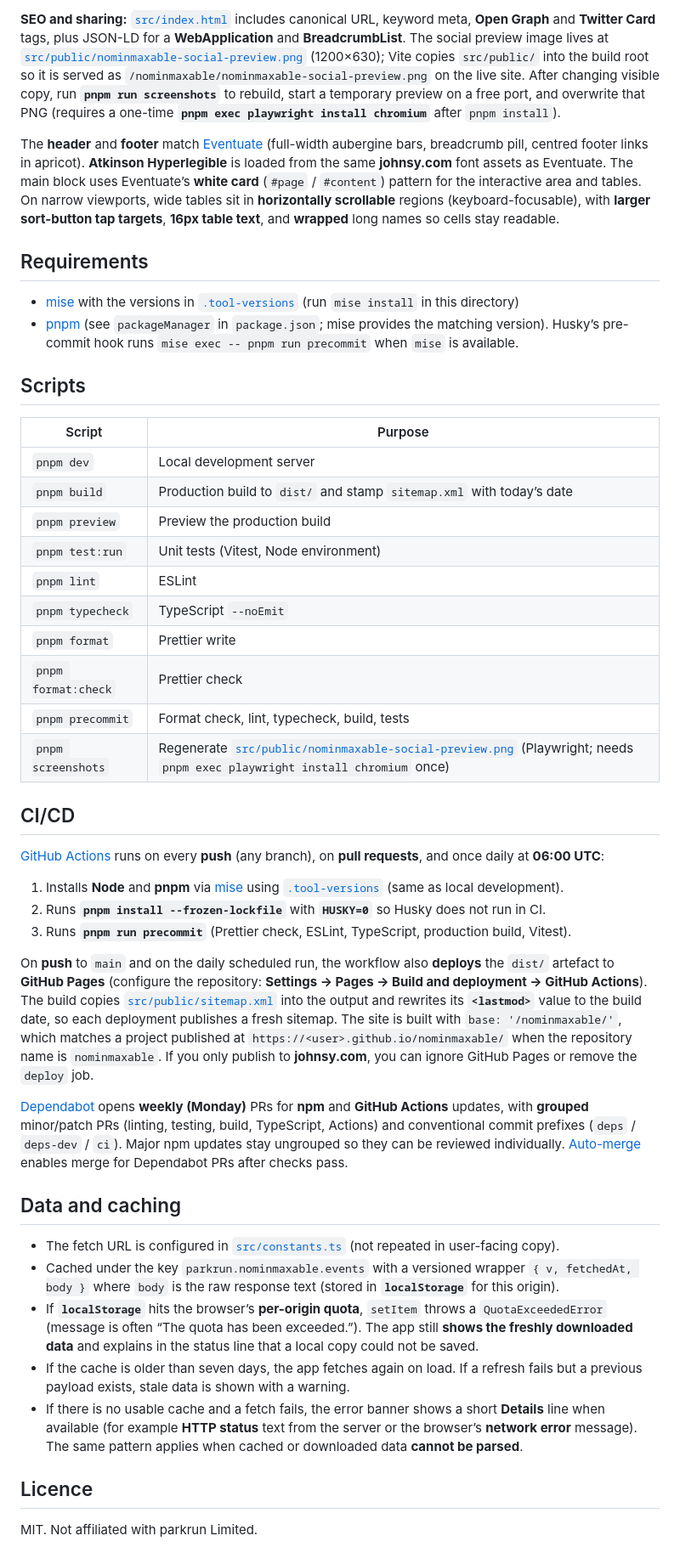
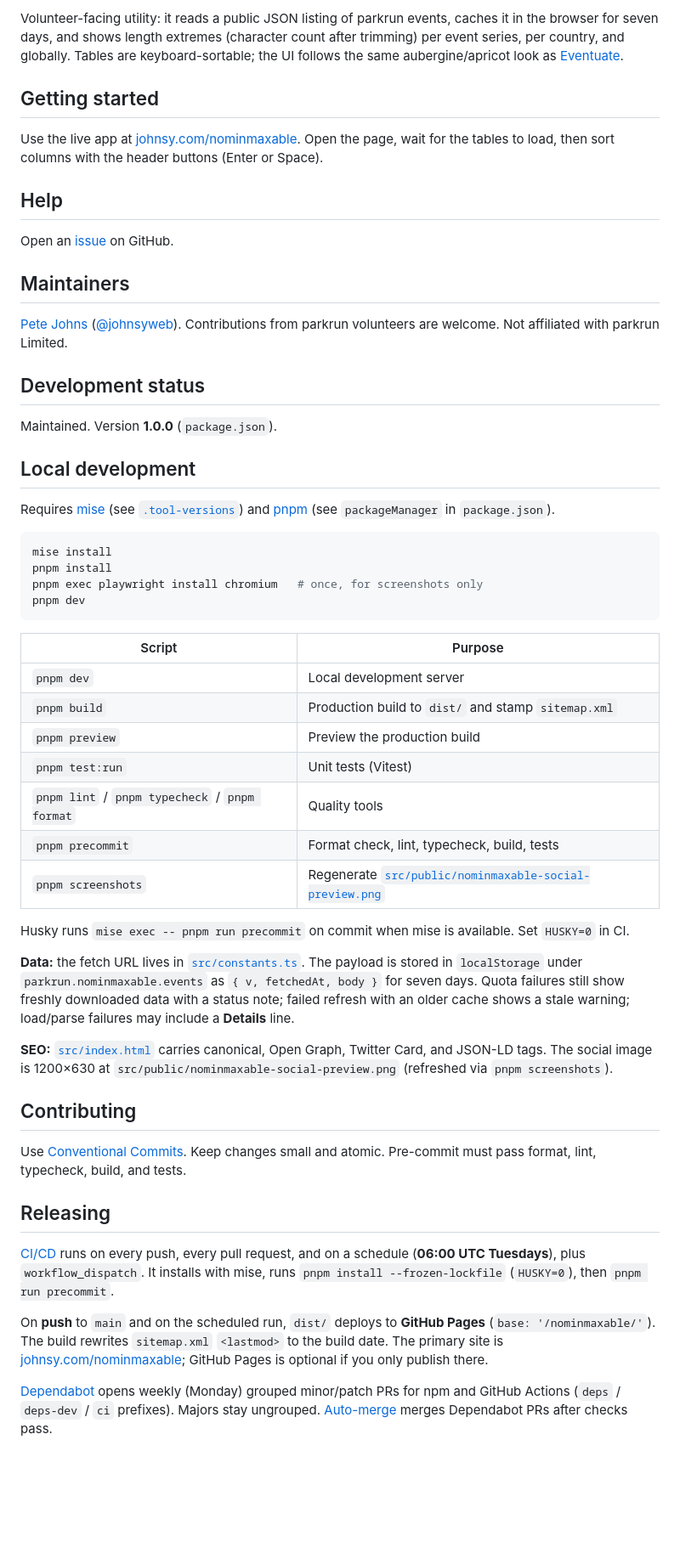
Before and after one commit to johnsyweb/nominmaxable, a Markdown page: README.md, the part around one of its changes. Shown at 85% size. GitHub-like rendering; blank space fills up the shorter version.

Commit message:
docs: restructure README for standard project layout

````diff
--- a/README.md
+++ b/README.md
@@ -6,48 +6,57 @@ Deployed at [johnsy.com/nominmaxable](https://www.johnsy.com/nominmaxable/).
 
-**SEO and sharing:** [`src/index.html`](./src/index.html) includes canonical URL, keyword meta, **Open Graph** and **Twitter Card** tags, plus JSON-LD for a **WebApplication** and **BreadcrumbList**. The social preview image lives at [`src/public/nominmaxable-social-preview.png`](./src/public/nominmaxable-social-preview.png) (1200×630); Vite copies `src/public/` into the build root so it is served as `/nominmaxable/nominmaxable-social-preview.png` on the live site. After changing visible copy, run **`pnpm run screenshots`** to rebuild, start a temporary preview on a free port, and overwrite that PNG (requires a one-time **`pnpm exec playwright install chromium`** after `pnpm install`).
+Volunteer-facing utility: it reads a public JSON listing of parkrun events, caches it in the browser for seven days, and shows length extremes (character count after trimming) per event series, per country, and globally. Tables are keyboard-sortable; the UI follows the same aubergine/apricot look as [Eventuate](https://www.johnsy.com/eventuate/).
 
-The **header** and **footer** match [Eventuate](https://www.johnsy.com/eventuate/) (full-width aubergine bars, breadcrumb pill, centred footer links in apricot). **Atkinson Hyperlegible** is loaded from the same **johnsy.com** font assets as Eventuate. The main block uses Eventuate’s **white card** (`#page` / `#content`) pattern for the interactive area and tables. On narrow viewports, wide tables sit in **horizontally scrollable** regions (keyboard-focusable), with **larger sort-button tap targets**, **16px table text**, and **wrapped** long names so cells stay readable.
+## Getting started
 
-## Requirements
+Use the live app at [johnsy.com/nominmaxable](https://www.johnsy.com/nominmaxable/). Open the page, wait for the tables to load, then sort columns with the header buttons (Enter or Space).
 
-- [mise](https://mise.jdx.dev/) with the versions in [`.tool-versions`](./.tool-versions) (run `mise install` in this directory)
-- [pnpm](https://pnpm.io/) (see `packageManager` in `package.json`; mise provides the matching version). Husky’s pre-commit hook runs `mise exec -- pnpm run precommit` when `mise` is available.
+## Help
 
-## Scripts
+Open an [issue](https://github.com/johnsyweb/nominmaxable/issues) on GitHub.
 
-| Script            | Purpose                                  |
-| ----------------- | ---------------------------------------- |
-| `pnpm dev`        | Local development server                 |
-| `pnpm build`      | Production build to `dist/` and stamp `sitemap.xml` with today’s date |
-| `pnpm preview`    | Preview the production build             |
-| `pnpm test:run`   | Unit tests (Vitest, Node environment)    |
-| `pnpm lint`       | ESLint                                   |
-| `pnpm typecheck`  | TypeScript `--noEmit`                    |
-| `pnpm format`     | Prettier write                           |
-| `pnpm format:check` | Prettier check                        |
-| `pnpm precommit`  | Format check, lint, typecheck, build, tests |
-| `pnpm screenshots` | Regenerate [`src/public/nominmaxable-social-preview.png`](./src/public/nominmaxable-social-preview.png) (Playwright; needs `pnpm exec playwright install chromium` once) |
+## Maintainers
 
-## CI/CD
+[Pete Johns](https://www.johnsy.com/) ([@johnsyweb](https://github.com/johnsyweb)). Contributions from parkrun volunteers are welcome. Not affiliated with parkrun Limited.
 
-[GitHub Actions](.github/workflows/ci-cd.yml) runs on every **push** (any branch), on **pull requests**, and once daily at **06:00 UTC**:
+## Development status
 
-1. Installs **Node** and **pnpm** via [mise](https://mise.jdx.dev/) using [`.tool-versions`](./.tool-versions) (same as local development).
-2. Runs **`pnpm install --frozen-lockfile`** with **`HUSKY=0`** so Husky does not run in CI.
-3. Runs **`pnpm run precommit`** (Prettier check, ESLint, TypeScript, production build, Vitest).
+Maintained. Version **1.0.0** (`package.json`).
 
-On **push** to `main` and on the daily scheduled run, the workflow also **deploys** the `dist/` artefact to **GitHub Pages** (configure the repository: **Settings → Pages → Build and deployment → GitHub Actions**). The build copies [`src/public/sitemap.xml`](./src/public/sitemap.xml) into the output and rewrites its **`<lastmod>`** value to the build date, so each deployment publishes a fresh sitemap. The site is built with `base: '/nominmaxable/'`, which matches a project published at `https://<user>.github.io/nominmaxable/` when the repository name is `nominmaxable`. If you only publish to **johnsy.com**, you can ignore GitHub Pages or remove the `deploy` job.
+## Local development
 
-[Dependabot](.github/dependabot.yml) opens **weekly (Monday)** PRs for **npm** and **GitHub Actions** updates, with **grouped** minor/patch PRs (linting, testing, build, TypeScript, Actions) and conventional commit prefixes (`deps` / `deps-dev` / `ci`). Major npm updates stay ungrouped so they can be reviewed individually. [Auto-merge](.github/workflows/dependabot-auto-merge.yml) enables merge for Dependabot PRs after checks pass.
+Requires [mise](https://mise.jdx.dev/) (see [`.tool-versions`](./.tool-versions)) and [pnpm](https://pnpm.io/) (see `packageManager` in `package.json`).
 
-## Data and caching
+```bash
+mise install
+pnpm install
+pnpm exec playwright install chromium   # once, for screenshots only
+pnpm dev
+```
 
-- The fetch URL is configured in [`src/constants.ts`](./src/constants.ts) (not repeated in user-facing copy).
-- Cached under the key `parkrun.nominmaxable.events` with a versioned wrapper `{ v, fetchedAt, body }` where `body` is the raw response text (stored in **`localStorage`** for this origin).
-- If **`localStorage`** hits the browser’s **per-origin quota**, `setItem` throws a `QuotaExceededError` (message is often “The quota has been exceeded.”). The app still **shows the freshly downloaded data** and explains in the status line that a local copy could not be saved.
-- If the cache is older than seven days, the app fetches again on load. If a refresh fails but a previous payload exists, stale data is shown with a warning.
-- If there is no usable cache and a fetch fails, the error banner shows a short **Details** line when available (for example **HTTP status** text from the server or the browser’s **network error** message). The same pattern applies when cached or downloaded data **cannot be parsed**.
+| Script | Purpose |
+| --- | --- |
+| `pnpm dev` | Local development server |
+| `pnpm build` | Production build to `dist/` and stamp `sitemap.xml` |
+| `pnpm preview` | Preview the production build |
+| `pnpm test:run` | Unit tests (Vitest) |
+| `pnpm lint` / `pnpm typecheck` / `pnpm format` | Quality tools |
+| `pnpm precommit` | Format check, lint, typecheck, build, tests |
+| `pnpm screenshots` | Regenerate [`src/public/nominmaxable-social-preview.png`](./src/public/nominmaxable-social-preview.png) |
 
-## Licence
+Husky runs `mise exec -- pnpm run precommit` on commit when mise is available. Set `HUSKY=0` in CI.
 
-MIT. Not affiliated with parkrun Limited.
+**Data:** the fetch URL lives in [`src/constants.ts`](./src/constants.ts). The payload is stored in `localStorage` under `parkrun.nominmaxable.events` as `{ v, fetchedAt, body }` for seven days. Quota failures still show freshly downloaded data with a status note; failed refresh with an older cache shows a stale warning; load/parse failures may include a **Details** line.
+
+**SEO:** [`src/index.html`](./src/index.html) carries canonical, Open Graph, Twitter Card, and JSON-LD tags. The social image is 1200×630 at `src/public/nominmaxable-social-preview.png` (refreshed via `pnpm screenshots`).
+
+## Contributing
+
+Use [Conventional Commits](https://www.conventionalcommits.org/). Keep changes small and atomic. Pre-commit must pass format, lint, typecheck, build, and tests.
+
+## Releasing
+
+[CI/CD](.github/workflows/ci-cd.yml) runs on every push, every pull request, and on a schedule (**06:00 UTC Tuesdays**), plus `workflow_dispatch`. It installs with mise, runs `pnpm install --frozen-lockfile` (`HUSKY=0`), then `pnpm run precommit`.
+
+On **push** to `main` and on the scheduled run, `dist/` deploys to **GitHub Pages** (`base: '/nominmaxable/'`). The build rewrites `sitemap.xml` `<lastmod>` to the build date. The primary site is [johnsy.com/nominmaxable](https://www.johnsy.com/nominmaxable/); GitHub Pages is optional if you only publish there.
+
+[Dependabot](.github/dependabot.yml) opens weekly (Monday) grouped minor/patch PRs for npm and GitHub Actions (`deps` / `deps-dev` / `ci` prefixes). Majors stay ungrouped. [Auto-merge](.github/workflows/dependabot-auto-merge.yml) merges Dependabot PRs after checks pass.
````
Also changed, not shown: other parts of README.md (+2 -2 lines).
